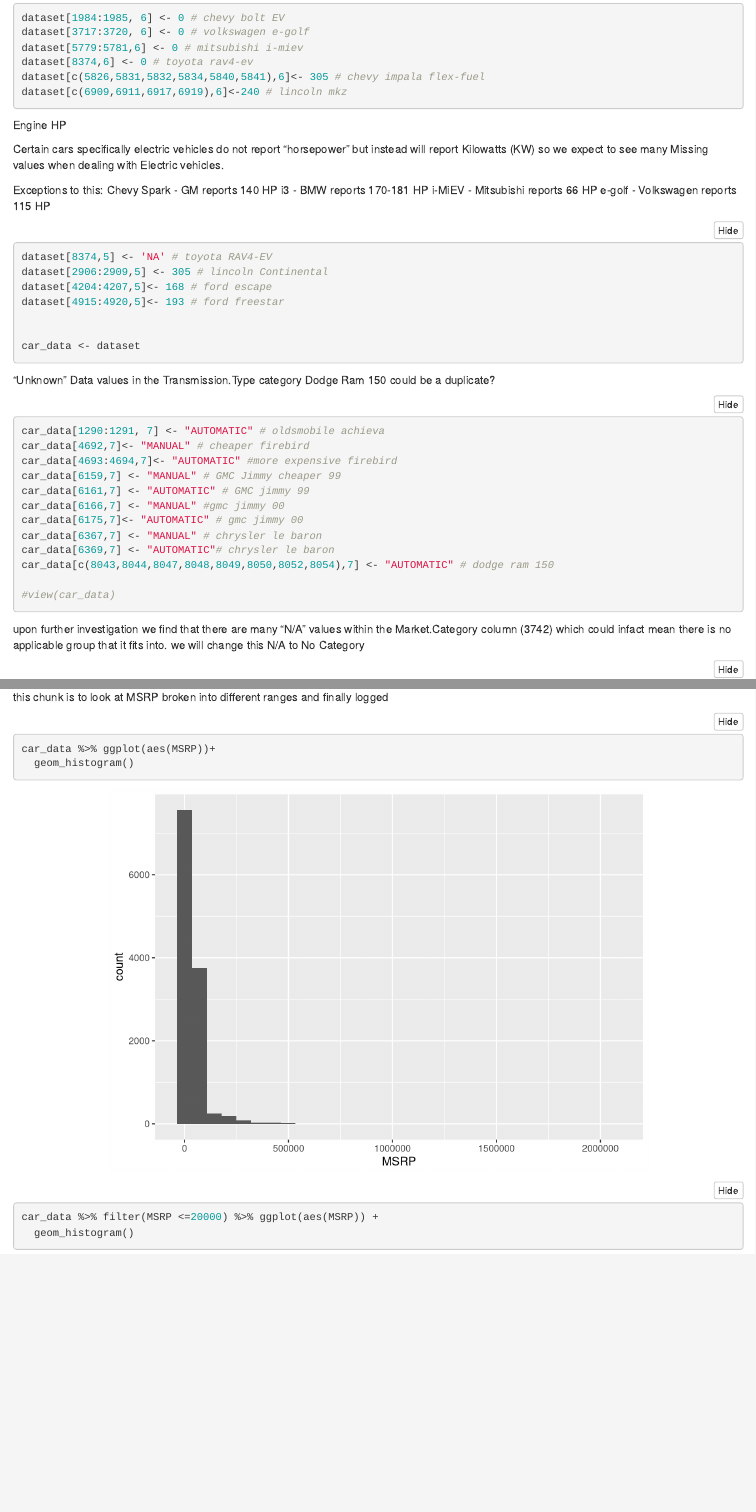
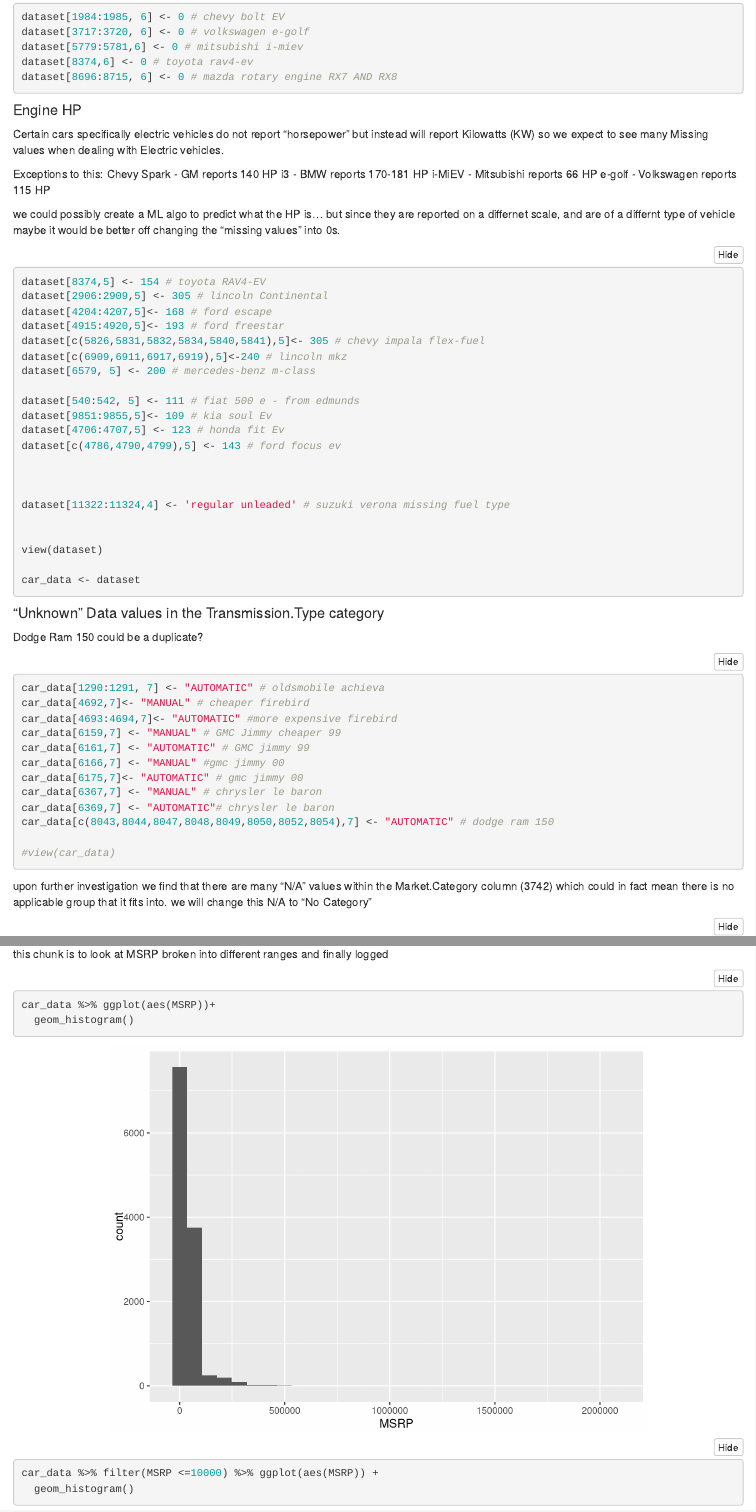
Before and after one commit to carolinacraus/DS6372_Project1, an R Markdown document (stats_eda.Rmd): the page in a window 1100 px wide, from 1310 px down before the commit and from 1270 px down after it, so that both start at the same text, and a second part further down, joined at a grey line. Rendered offline with R 4.5, knitr and Pandoc, with nearby package versions; folded parts are opened; some code elsewhere in the file could not run offline.

Commit message:
address final NA in Horsepower

````diff
--- a/stats_eda.Rmd
+++ b/stats_eda.Rmd
@@ -44,12 +45,14 @@ dataset[1984:1985, 6] <- 0 # chevy bolt EV
 dataset[3717:3720, 6] <- 0 # volkswagen e-golf
 dataset[5779:5781,6] <- 0 # mitsubishi i-miev
 dataset[8374,6] <- 0 # toyota rav4-ev
-dataset[c(5826,5831,5832,5834,5840,5841),6]<- 305 # chevy impala flex-fuel
-dataset[c(6909,6911,6917,6919),6]<-240 # lincoln mkz
+dataset[8696:8715, 6] <- 0 # mazda rotary engine RX7 AND RX8
+
+
 
 ```
 
-Engine HP
+
+<h4>Engine HP</h4>
 
 Certain cars specifically electric vehicles do not report "horsepower" but instead will report Kilowatts (KW)
 so we expect to see many Missing values when dealing with Electric vehicles.
@@ -60,20 +63,36 @@ i3 - BMW reports 170-181 HP
 i-MiEV - Mitsubishi reports 66 HP
 e-golf - Volkswagen reports 115 HP
 
+we could possibly create a ML algo to predict what the HP is... but since they are reported on a differnet scale, and are of a differnt type of vehicle
+maybe it would be better off changing the "missing values" into 0s.
 
 ```{r, message=FALSE, warning=FALSE, fig.align='center'}
-dataset[8374,5] <- 'NA' # toyota RAV4-EV
+dataset[8374,5] <- 154 # toyota RAV4-EV
 dataset[2906:2909,5] <- 305 # lincoln Continental
 dataset[4204:4207,5]<- 168 # ford escape
 dataset[4915:4920,5]<- 193 # ford freestar
+dataset[c(5826,5831,5832,5834,5840,5841),5]<- 305 # chevy impala flex-fuel
+dataset[c(6909,6911,6917,6919),5]<-240 # lincoln mkz
+dataset[6579, 5] <- 200 # mercedes-benz m-class
 
+dataset[540:542, 5] <- 111 # fiat 500 e - from edmunds
+dataset[9851:9855,5]<- 109 # kia soul Ev
+dataset[4706:4707,5] <- 123 # honda fit Ev
+dataset[c(4786,4790,4799),5] <- 143 # ford focus ev
+
+
+
+dataset[11322:11324,4] <- 'regular unleaded' # suzuki verona missing fuel type
+
+
+view(dataset)
 
 car_data <- dataset
 
 ```
 
 
-"Unknown" Data values in the Transmission.Type category
+<h4>"Unknown" Data values in the Transmission.Type category</h4>
 Dodge Ram 150 could be a duplicate?
 
 ```{r, message=FALSE, warning=FALSE, fig.align='center'}
@@ -92,9 +111,11 @@ car_data[c(8043,8044,8047,8048,8049,8050,8052,8054),7] <- "AUTOMATIC" # dodge ra
 
 ```
 
+
 upon further investigation we find that there are many "N/A" values within the
-Market.Category column (3742) which could infact mean there is no applicable group that it fits into. we
-will change this N/A to No Category
+Market.Category column (3742) which could in fact mean there is no applicable group that it fits into. we
+will change this N/A to "No Category"
+
 ```{r, message=FALSE, warning=FALSE, fig.align='center'}
 
 sum(car_data$Market.Category == "N/A") #3742
@@ -120,6 +141,14 @@ car_data$Vehicle.Size<-as.factor(car_data$Vehicle.Size)
 car_data$Vehicle.Style<-as.factor(car_data$Vehicle.Style)
 car_data$Market.Category<-as.factor(car_data$Market.Category)
 ```
+
+```{r}
+sum(car_data$Engine.HP == 0)
+
+car_data$Engine.HP[car_data$Engine.HP == 0] <- "Electric"
+```
+
+
 viz: variables in dataset
 ```{r, message=FALSE, warning=FALSE, fig.align='center'}
 glimpse(car_data)
@@ -179,6 +208,9 @@ this chunk is to look at MSRP broken into different ranges and finally logged
 car_data %>% ggplot(aes(MSRP))+
   geom_histogram()
 
+car_data %>% filter(MSRP <=10000) %>% ggplot(aes(MSRP)) +
+  geom_histogram()
+
 car_data %>% filter(MSRP <=20000) %>% ggplot(aes(MSRP)) +
   geom_histogram()
 
````
Also changed, not shown: .RData (added), stats_eda.Rmd (20 more changed lines), 1 other file.
